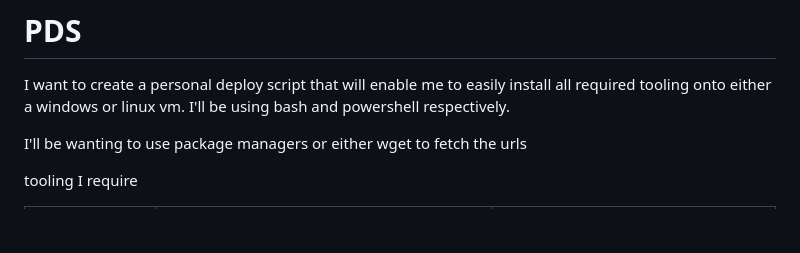
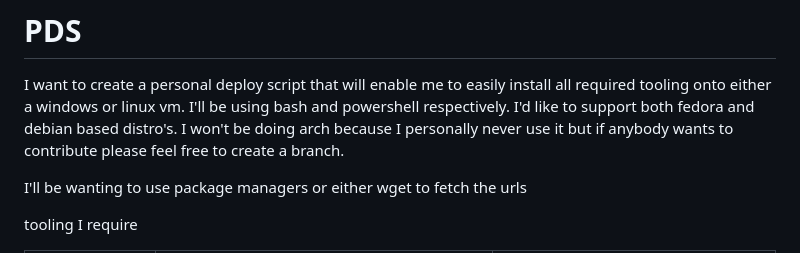
Before and after one commit to michielvha/PDS, a Markdown page: readme.md, the part around the change. Drawn GitHub-style; blank space fills up the shorter version.

```diff
--- a/readme.md
+++ b/readme.md
@@ -1,6 +1,8 @@
 # PDS
 
 I want to create a personal deploy script that will enable me to easily install all required tooling onto either a windows or linux vm. I'll be using bash and powershell respectively.
+I'd like to support both fedora and debian based distro's. I won't be doing arch because I personally never use it but if anybody wants to contribute please feel free to create a branch.
+
 
 I'll be wanting to use package managers or either wget to fetch the urls
 
```
